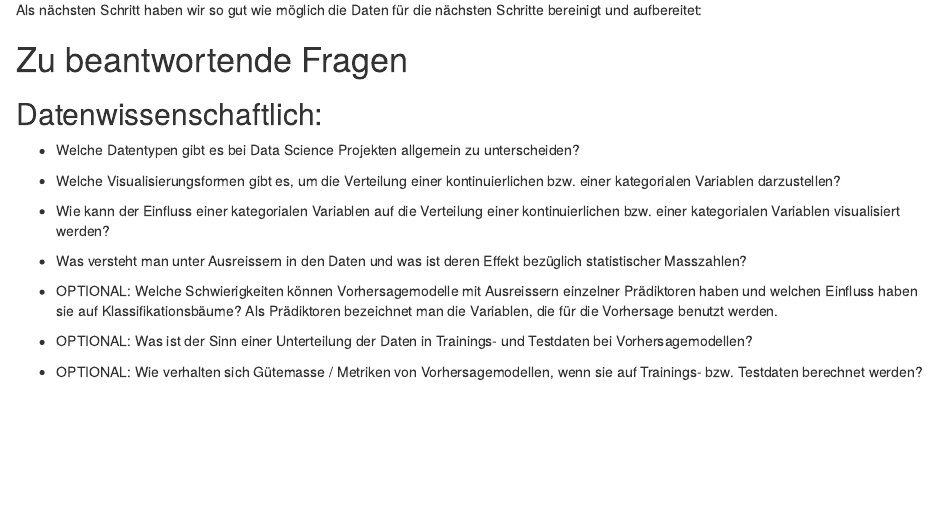
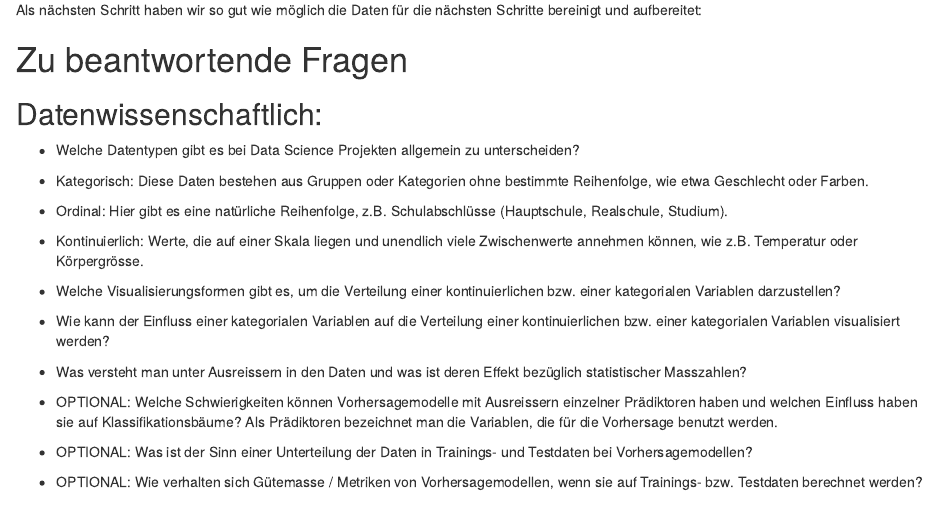
Before and after one commit to MikailVidal/Titanic_FHNW, an R Markdown document (Mini_Challenge_Team_Rock.rmd): the page in a window 1100 px wide, from 440 px down. Rendered offline with R 4.5, knitr and Pandoc, with nearby package versions.

Commit message:
Update Mini_Challenge_Team_Rock.rmd
Antwort zur Datenwissenschaftliche Frage 1

```diff
--- a/Mini_Challenge_Team_Rock.rmd
+++ b/Mini_Challenge_Team_Rock.rmd
@@ -31,6 +31,9 @@ Als nächsten Schritt haben wir so gut wie möglich die Daten für die nächsten
 
 ## Datenwissenschaftlich:
 * Welche Datentypen gibt es bei Data Science Projekten allgemein zu unterscheiden?
+- Kategorisch: Diese Daten bestehen aus Gruppen oder Kategorien ohne bestimmte Reihenfolge, wie   etwa Geschlecht oder Farben.
+- Ordinal: Hier gibt es eine natürliche Reihenfolge, z.B. Schulabschlüsse (Hauptschule, Realschule, Studium).
+- Kontinuierlich: Werte, die auf einer Skala liegen und unendlich viele Zwischenwerte annehmen können, wie z.B. Temperatur oder Körpergrösse.
 
 * Welche Visualisierungsformen gibt es, um die Verteilung einer kontinuierlichen bzw. einer kategorialen Variablen darzustellen?
 
```
